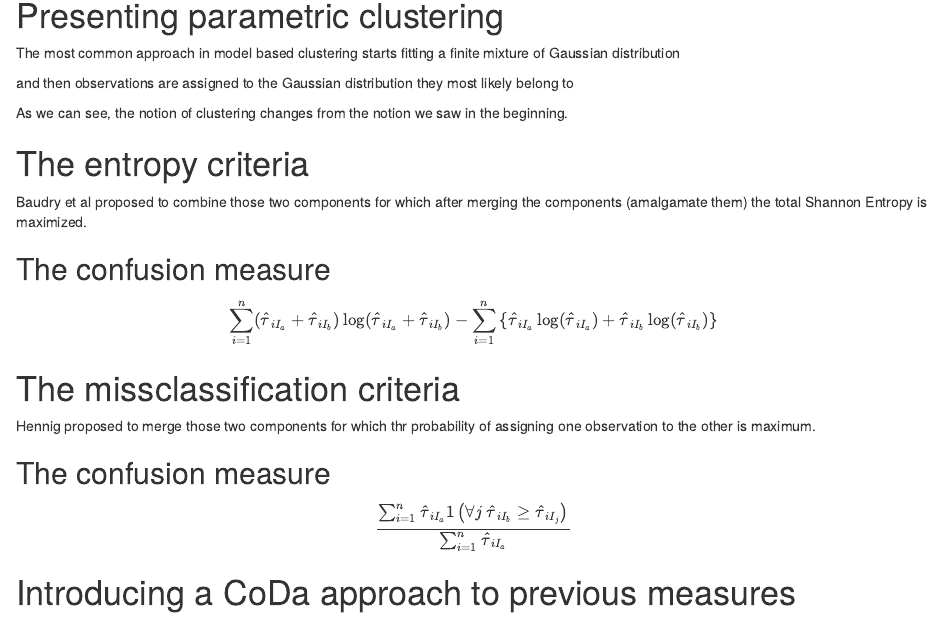
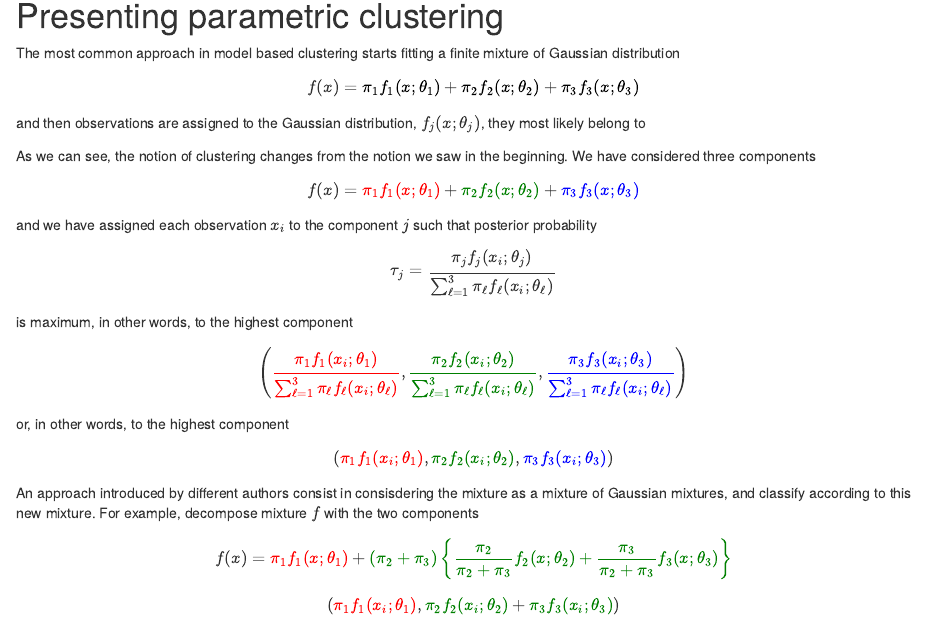
Before and after one commit to mcomas/CODAWORK2015, an R Markdown document (codawork2015.Rmd): the page in a window 1100 px wide, from 460 px down. Rendered offline with R 4.5, knitr and Pandoc, with nearby package versions; the code chunks are not run, so their results and figures are left out.

Commit message:
Es segueix escrivint

````diff
--- a/codawork2015.Rmd
+++ b/codawork2015.Rmd
@@ -86,12 +86,16 @@ ggplot() +
 
 The most common approach in model based clustering starts fitting a finite mixture of Gaussian distribution
 
+\[
+f(x) = \color{black}{\pi_1 f_1(x;\theta_1)} + \color{black}{\pi_2 f_2(x;\theta_2)} + \color{black}{\pi_3 f_3(x;\theta_3)}
+\]
+
 ```{r, fig.width=4, fig.height=3}
 v_xlim = c(-5, 8)
 (p2 <- p1 + geom_line(data=df.dens, aes(x=x, y=f), size = 1))
 ```
 
-and then observations are assigned to the Gaussian distribution they most likely belong to
+and then observations are assigned to the Gaussian distribution, $f_j(x;\theta_j)$, they most likely belong to
 
 ```{r, fig.width=4, fig.height=3, fig.show='hold'}
 (p3 <- p1 +
@@ -111,7 +115,41 @@ and then observations are assigned to the Gaussian distribution they most likely
    scale_color_manual(values = c("red", "green", "blue")))
 ```
 
-As we can see, the notion of clustering changes from the notion we saw in the beginning.
+As we can see, the notion of clustering changes from the notion we saw in the beginning. We have considered three components
+
+\[
+f(x) = \color{red}{\pi_1 f_1(x;\theta_1)} + \color{green}{\pi_2 f_2(x;\theta_2)} + \color{blue}{\pi_3 f_3(x;\theta_3)}
+\]
+
+and we have assigned each observation $x_i$ to the component $j$ such that posterior probability
+
+\[
+\tau_j = \frac{\pi_j f_j(x_i;\theta_j)}{\sum_{\ell=1}^3 \pi_\ell f_\ell(x_i;\theta_\ell)}
+\]
+
+is maximum, in other words, to the highest component
+
+\[
+\left(\color{red}{\frac{\pi_1 f_1(x_i;\theta_1)}{\sum_{\ell=1}^3 \pi_\ell f_\ell(x_i;\theta_\ell)}}, \color{green}{\frac{\pi_2 f_2(x_i;\theta_2)}{\sum_{\ell=1}^3 \pi_\ell f_\ell(x_i;\theta_\ell)}}, \color{blue}{\frac{\pi_3 f_3(x_i;\theta_3)}{\sum_{\ell=1}^3 \pi_\ell f_\ell(x_i;\theta_\ell)}} \right)
+\]
+
+or, in other words, to the highest component
+
+\[
+\left(\color{red}{\pi_1 f_1(x_i;\theta_1)}, \color{green}{\pi_2 f_2(x_i;\theta_2)}, \color{blue}{\pi_3 f_3(x_i;\theta_3)} \right)
+\]
+
+An approach introduced by different authors consist in consisdering the mixture as a mixture of Gaussian mixtures, and classify according to this new mixture. For example, decompose mixture $f$ with the two components
+
+\[
+f(x) = \color{red}{\pi_1 f_1(x;\theta_1)} + \color{green}{ (\pi_2+\pi_3)\left\{ \frac{\pi_2}{\pi_2+\pi_3} f_2(x;\theta_2) + \frac{\pi_3}{\pi_2+\pi_3} f_3(x;\theta_3) \right\}}
+\]
+
+
+
+\[
+\left(\color{red}{\pi_1 f_1(x_i;\theta_1)}, \color{green}{\pi_2 f_2(x_i;\theta_2)}+\color{green}{\pi_3 f_3(x_i;\theta_3)} \right)
+\]
 
 # The entropy criteria
 
````
